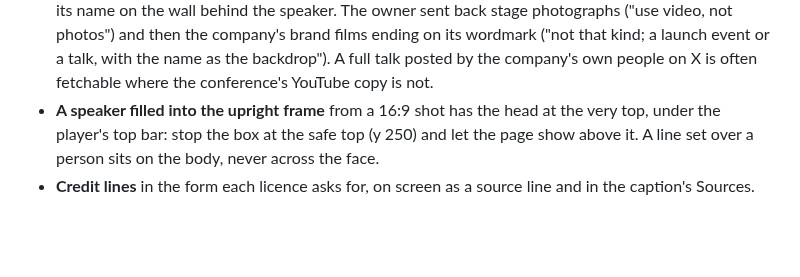
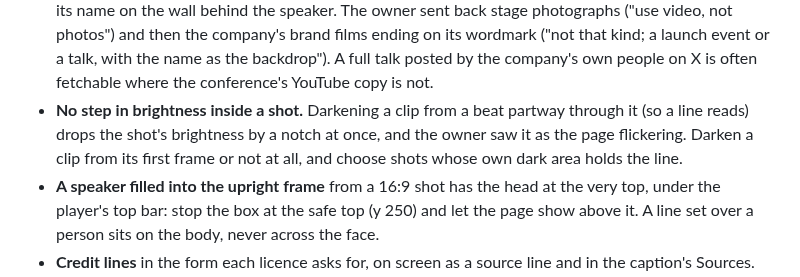
Before and after one commit to daviesluo/video-editing-skill, a Markdown page: references/07-visual-grammars.md, the part around the change. Rendered like a GitHub page; blank space fills up the shorter version.

```diff
--- a/references/07-visual-grammars.md
+++ b/references/07-visual-grammars.md
@@ -266,6 +266,11 @@ Common to all:
   the name as the backdrop"). A full talk posted by the company's own
   people on X is often fetchable where the conference's YouTube copy is
   not.
+- **No step in brightness inside a shot.** Darkening a clip from a beat
+  partway through it (so a line reads) drops the shot's brightness by a
+  notch at once, and the owner saw it as the page flickering. Darken a
+  clip from its first frame or not at all, and choose shots whose own dark
+  area holds the line.
 - **A speaker filled into the upright frame** from a 16:9 shot has the
   head at the very top, under the player's top bar: stop the box at the
   safe top (y 250) and let the page show above it. A line set over a person
```
Also changed, not shown: references/10-covers.md (+8 -0 lines).
